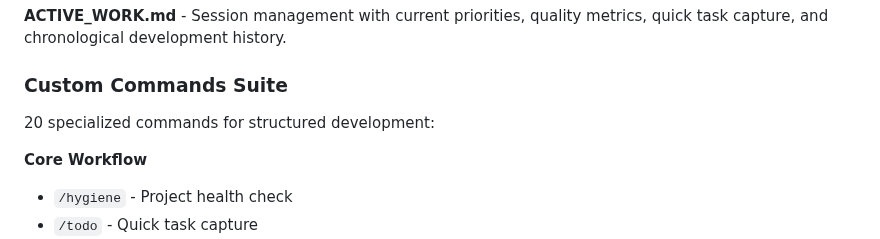
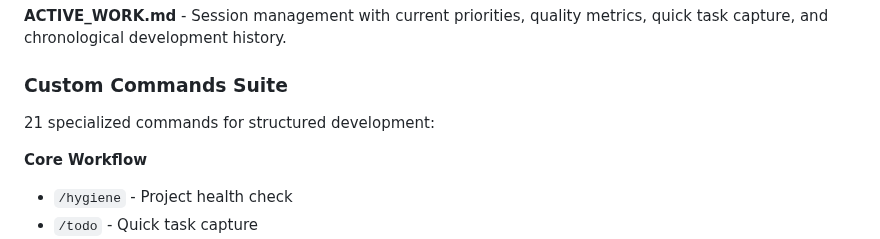
Before and after one commit to jflournoy/phd-unemployment-model, a Markdown page: README.md, the part around the change. Rendered like a GitHub page.

Commit message:
docs: update README and estimates documentation
- Update README with current 21 commands
- Refresh cost estimates documentation

```diff
--- a/README.md
+++ b/README.md
@@ -280,7 +280,7 @@ The tool creates a **persistent memory system** that maintains project knowledge
 
 ### Custom Commands Suite
 
-20 specialized commands for structured development:
+21 specialized commands for structured development:
 
 **Core Workflow**
 - `/hygiene` - Project health check
```
